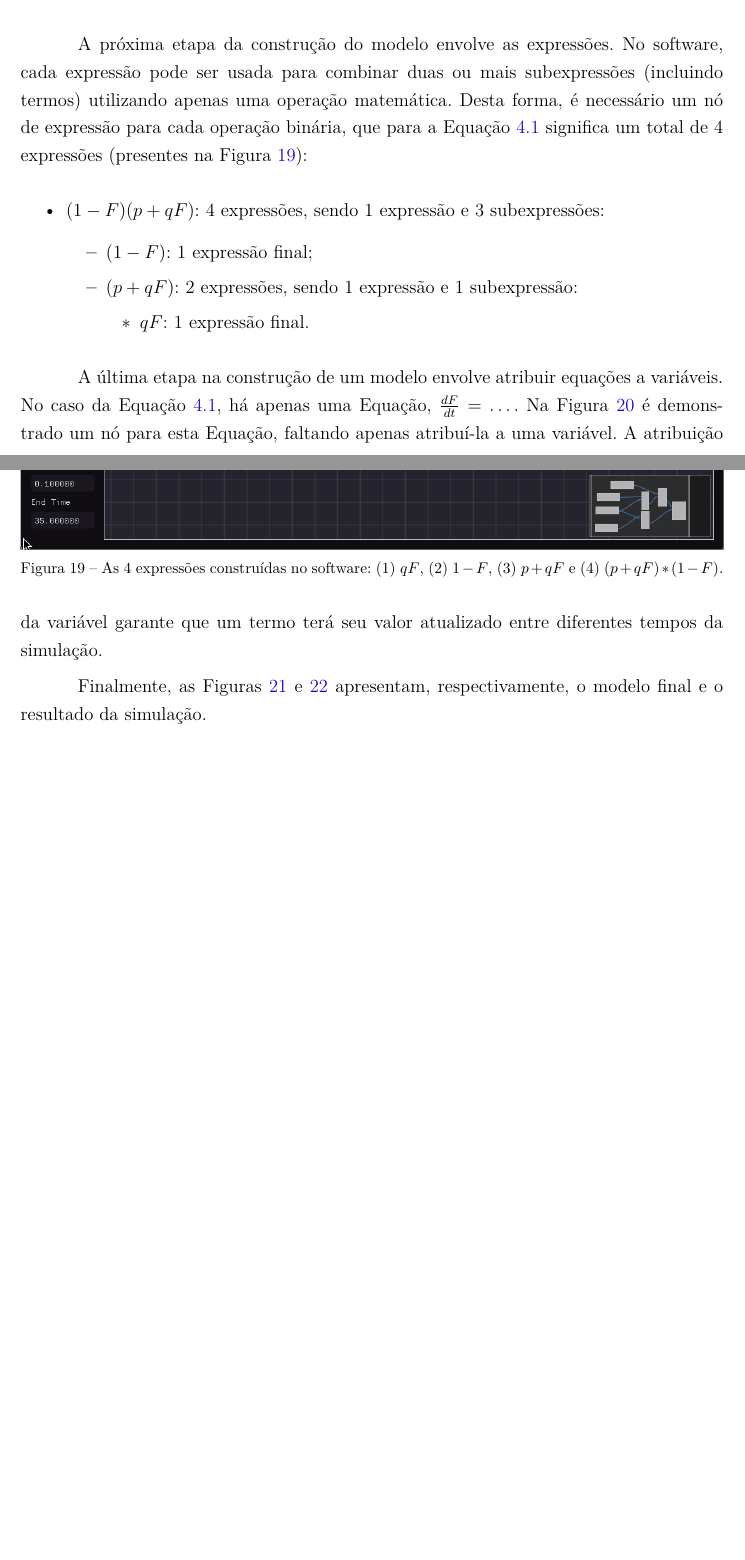
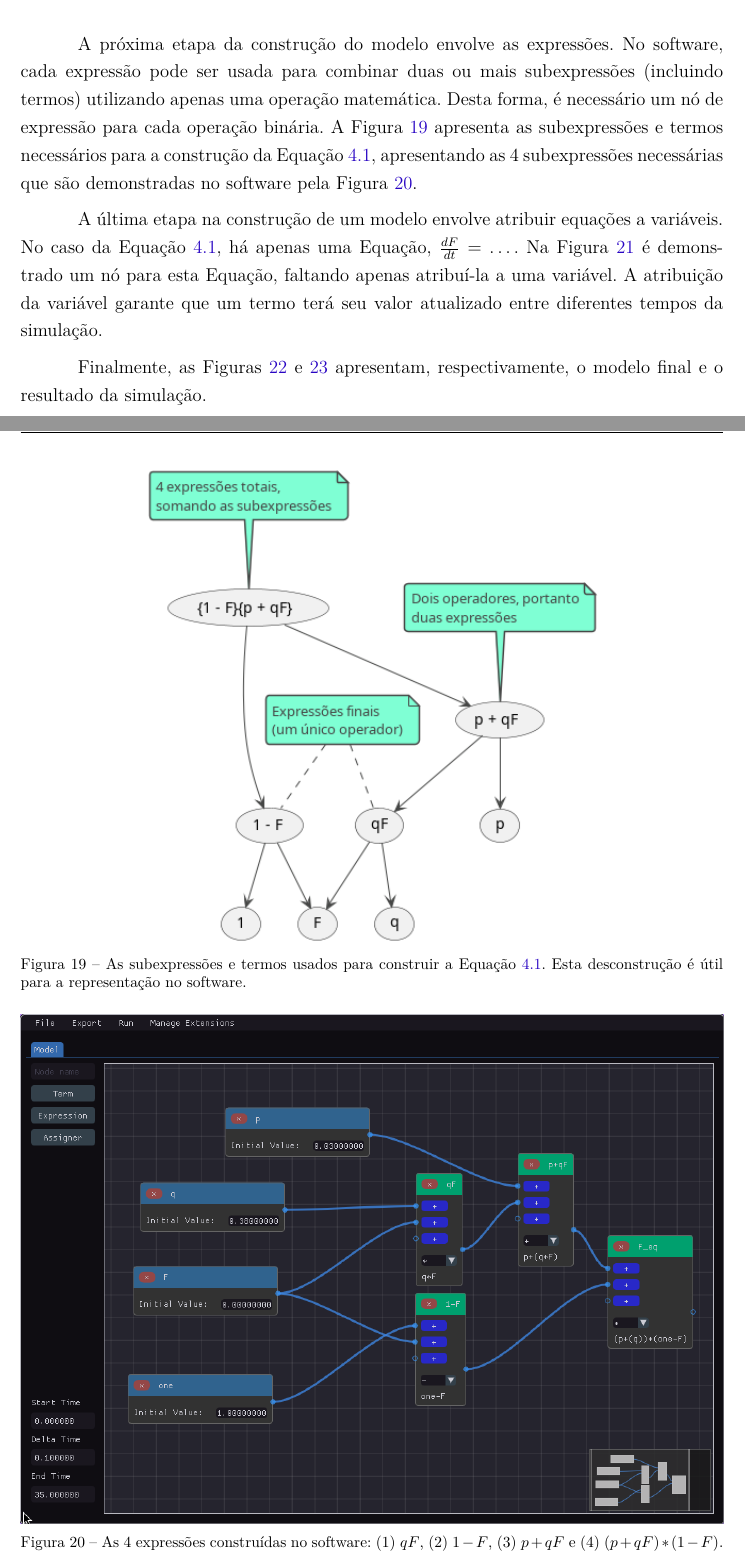
Before and after one commit to Syndelis/dissertacao-mestrado, a LaTeX thesis (ufsj-abntex2.tex): two parts of pages 46 and 47 of 72, joined at a grey line, cut so that both start at the same text, the shorter picture padded with empty space. Compiled offline with pdfLaTeX.

Commit message:
substituir itemize das expressões por um diagrama

```diff
--- a/ufsj-abntex2.tex
+++ b/ufsj-abntex2.tex
@@ -1063,18 +1063,14 @@ No software, é necessário criar um nó de termo para cada variável, parâmetr
     \label{fig:termos}
 \end{figure}
 
-A próxima etapa da construção do modelo envolve as expressões. No software, cada expressão pode ser usada para combinar duas ou mais subexpressões (incluindo termos) utilizando apenas uma operação matemática. Desta forma, é necessário um nó de expressão para cada operação binária, que para a Equação \ref{eq:bass} significa um total de 4 expressões (presentes na Figura \ref{fig:expressoes}):
+A próxima etapa da construção do modelo envolve as expressões. No software, cada expressão pode ser usada para combinar duas ou mais subexpressões (incluindo termos) utilizando apenas uma operação matemática. Desta forma, é necessário um nó de expressão para cada operação binária. A Figura \ref{fig:bass-subexpressoes} apresenta as subexpressões e termos necessários para a construção da Equação \ref{eq:bass}, apresentando as 4 subexpressões necessárias que são demonstradas no software pela Figura \ref{fig:expressoes}.
 
-\begin{itemize}
-    \item $(1 - F)(p + qF)$: 4 expressões, sendo 1 expressão e 3 subexpressões:
-    \begin{itemize}
-        \item $(1 - F)$: 1 expressão final;
-        \item $(p + qF)$: 2 expressões, sendo 1 expressão e 1 subexpressão:
-        \begin{itemize}
-            \item $qF$: 1 expressão final.
-        \end{itemize}
-    \end{itemize}
-\end{itemize}
+\begin{figure}[h]
+    \centering
+    \includegraphics[width=0.65\textwidth]{diagrams/img/subexpressions.png}
+    \caption{As subexpressões e termos usados para construir a Equação \ref{eq:bass}. Esta desconstrução é útil para a representação no software.}
+    \label{fig:bass-subexpressoes}
+\end{figure}
 
 \begin{figure}[h]
     \centering
```
Also changed, not shown: TODO.md (+1 -1 lines), diagrams/img/subexpressions.png (added), 1 other file.
